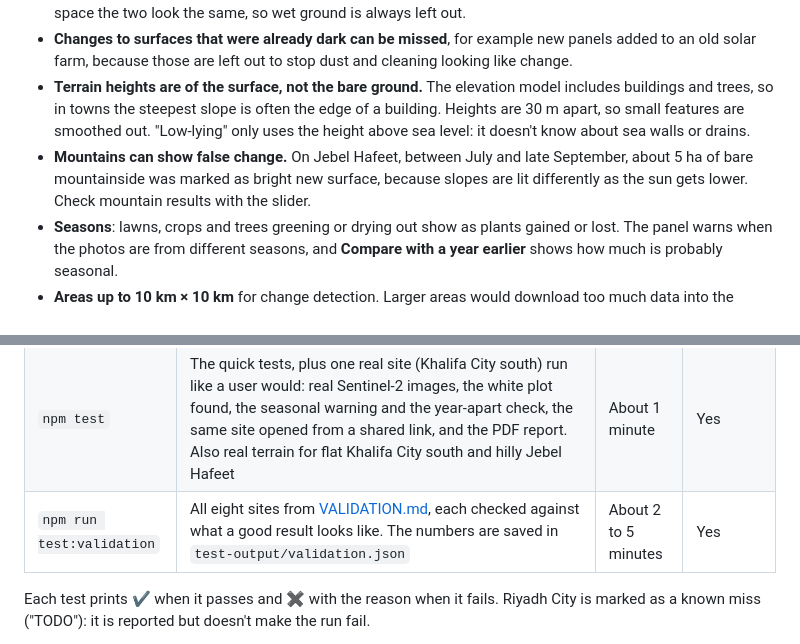
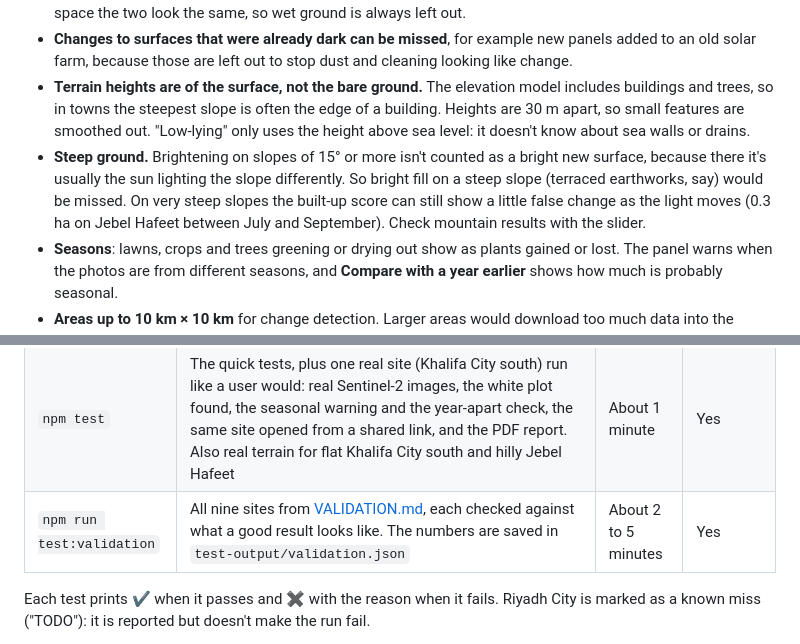
Before and after one commit to kwetemasego-sego/change-detection, a Markdown page: README.md, 2 parts joined by grey strips. Drawn GitHub-style.

```diff
--- a/README.md
+++ b/README.md
@@ -235,7 +236,7 @@ Sentinel-2 images contain modified Copernicus Sentinel data. Licences and full c
 - **Bright fill on ground that was wet before isn't counted.** Wet ground drying out also turns pale, and from space the two look the same, so wet ground is always left out.
 - **Changes to surfaces that were already dark can be missed**, for example new panels added to an old solar farm, because those are left out to stop dust and cleaning looking like change.
 - **Terrain heights are of the surface, not the bare ground.** The elevation model includes buildings and trees, so in towns the steepest slope is often the edge of a building. Heights are 30 m apart, so small features are smoothed out. "Low-lying" only uses the height above sea level: it doesn't know about sea walls or drains.
-- **Mountains can show false change.** On Jebel Hafeet, between July and late September, about 5 ha of bare mountainside was marked as bright new surface, because slopes are lit differently as the sun gets lower. Check mountain results with the slider.
+- **Steep ground.** Brightening on slopes of 15° or more isn't counted as a bright new surface, because there it's usually the sun lighting the slope differently. So bright fill on a steep slope (terraced earthworks, say) would be missed. On very steep slopes the built-up score can still show a little false change as the light moves (0.3 ha on Jebel Hafeet between July and September). Check mountain results with the slider.
 - **Seasons**: lawns, crops and trees greening or drying out show as plants gained or lost. The panel warns when the photos are from different seasons, and **Compare with a year earlier** shows how much is probably seasonal.
 - **Areas up to 10 km × 10 km** for change detection. Larger areas would download too much data into the browser.
 - **The cloud check only uses the 6 most promising photos** near each date. If they are all cloudy over your area, try other dates.
@@ -278,7 +279,7 @@ Then:
 |---|---|---|---|
 | `npm run test:quick` | The page loads, and the change rules give the right answers on made-up data: white fill is found, small bright patches and cleaned solar panels aren't, seasons are worked out, the summary adds up. The terrain numbers on made-up heights: flat ground, a known 5.7° slope, which way slopes face, the hillshade, missing heights. Also shared links (made, read back, bad ones refused, opening one starts the search, the tab kept), **Copy link**, the examples, **Click to analyse** (off and on, 1, 2 and 5 km squares, your own dates kept), the tabs, and the place search's rules (only on Search, at most once a second, answers kept, credit shown), using made-up place search answers | About 20 seconds | Only for the map libraries |
 | `npm test` | The quick tests, plus one real site (Khalifa City south) run like a user would: real Sentinel-2 images, the white plot found, the seasonal warning and the year-apart check, the same site opened from a shared link, and the PDF report. Also real terrain for flat Khalifa City south and hilly Jebel Hafeet | About 1 minute | Yes |
-| `npm run test:validation` | All eight sites from [VALIDATION.md](VALIDATION.md), each checked against what a good result looks like. The numbers are saved in `test-output/validation.json` | About 2 to 5 minutes | Yes |
+| `npm run test:validation` | All nine sites from [VALIDATION.md](VALIDATION.md), each checked against what a good result looks like. The numbers are saved in `test-output/validation.json` | About 2 to 5 minutes | Yes |
 
 Each test prints ✔ when it passes and ✖ with the reason when it fails. Riyadh City is marked as a known miss ("TODO"): it is reported but doesn't make the run fail.
 
```
Also changed, not shown: other parts of README.md (+6 -5 lines), VALIDATION.md (+35 -4 lines), docs/validation/jebel-hafeet.jpg (added), 8 other files.
